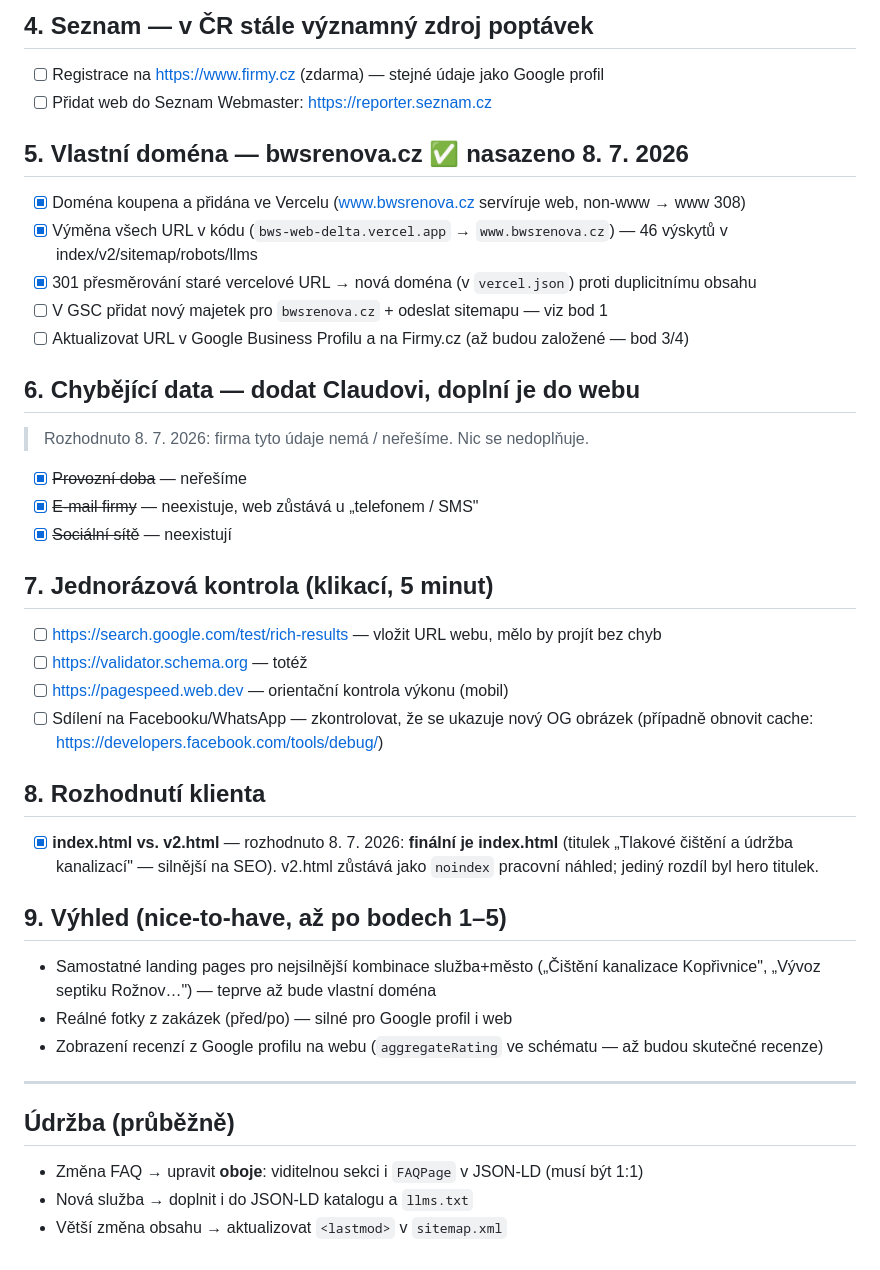
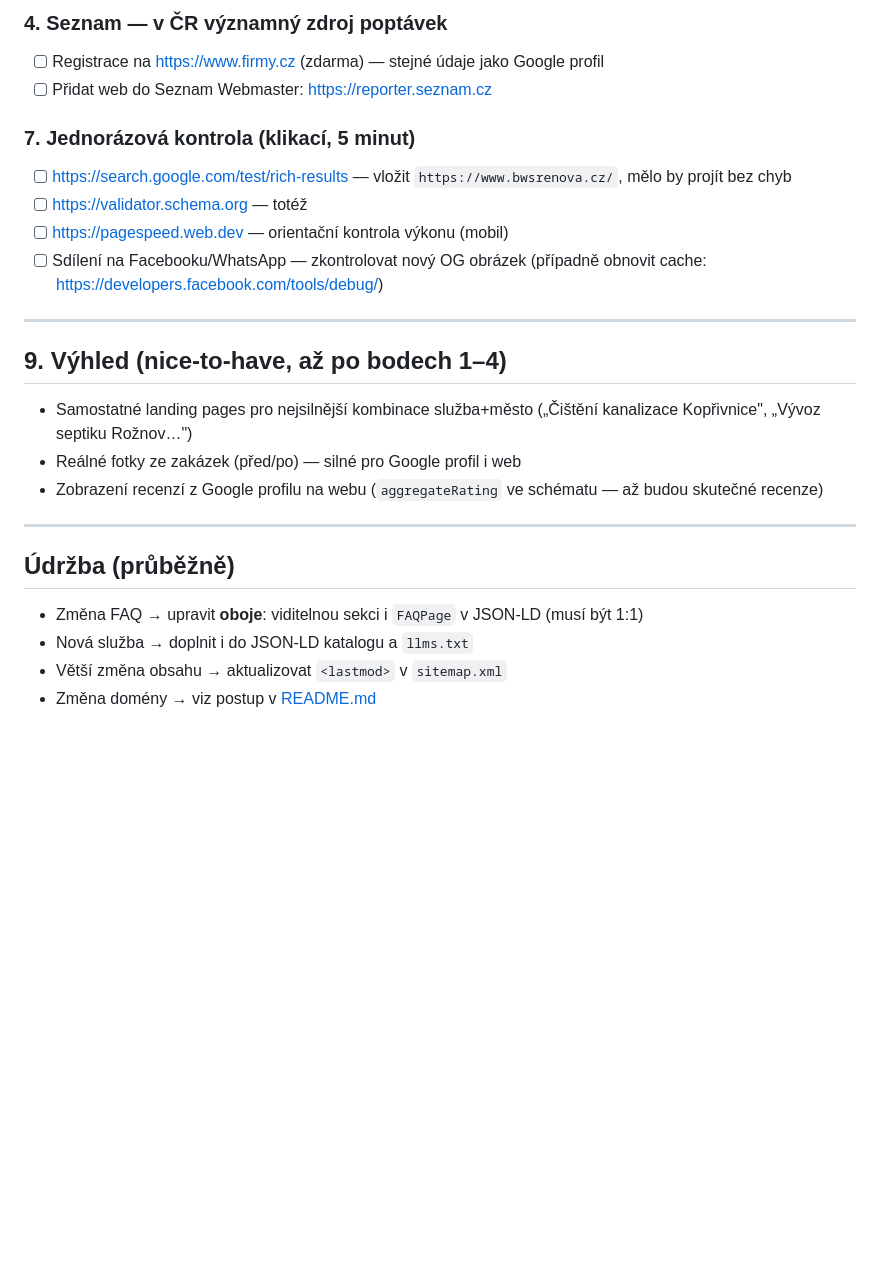
Before and after one commit to ramos-design/bws-web, a Markdown page: DALSI-KROKY.md, the part around one of its changes. Rendered like a GitHub page; blank space fills up the shorter version.

```diff
--- a/DALSI-KROKY.md
+++ b/DALSI-KROKY.md
@@ -28,39 +65,20 @@
 
-## 4. Seznam — v ČR stále významný zdroj poptávek
-
+### 4. Seznam — v ČR významný zdroj poptávek
 - [ ] Registrace na https://www.firmy.cz (zdarma) — stejné údaje jako Google profil
 - [ ] Přidat web do Seznam Webmaster: https://reporter.seznam.cz
 
-## 5. Vlastní doména — bwsrenova.cz ✅ nasazeno 8. 7. 2026
-
-- [x] Doména koupena a přidána ve Vercelu (www.bwsrenova.cz servíruje web, non-www → www 308)
-- [x] Výměna všech URL v kódu (`bws-web-delta.vercel.app` → `www.bwsrenova.cz`) — 46 výskytů v index/v2/sitemap/robots/llms
-- [x] 301 přesměrování staré vercelové URL → nová doména (v `vercel.json`) proti duplicitnímu obsahu
-- [ ] V GSC přidat nový majetek pro `bwsrenova.cz` + odeslat sitemapu — viz bod 1
-- [ ] Aktualizovat URL v Google Business Profilu a na Firmy.cz (až budou založené — bod 3/4)
-
-## 6. Chybějící data — dodat Claudovi, doplní je do webu
-
-> Rozhodnuto 8. 7. 2026: firma tyto údaje nemá / neřešíme. Nic se nedoplňuje.
-- [x] ~~Provozní doba~~ — neřešíme
-- [x] ~~E-mail firmy~~ — neexistuje, web zůstává u „telefonem / SMS"
-- [x] ~~Sociální sítě~~ — neexistují
-
-## 7. Jednorázová kontrola (klikací, 5 minut)
-
-- [ ] https://search.google.com/test/rich-results — vložit URL webu, mělo by projít bez chyb
+### 7. Jednorázová kontrola (klikací, 5 minut)
+- [ ] https://search.google.com/test/rich-results — vložit `https://www.bwsrenova.cz/`, mělo by projít bez chyb
 - [ ] https://validator.schema.org — totéž
 - [ ] https://pagespeed.web.dev — orientační kontrola výkonu (mobil)
-- [ ] Sdílení na Facebooku/WhatsApp — zkontrolovat, že se ukazuje nový OG obrázek (případně obnovit cache: https://developers.facebook.com/tools/debug/)
+- [ ] Sdílení na Facebooku/WhatsApp — zkontrolovat nový OG obrázek (případně obnovit cache: https://developers.facebook.com/tools/debug/)
 
-## 8. Rozhodnutí klienta
+---
 
-- [x] **index.html vs. v2.html** — rozhodnuto 8. 7. 2026: **finální je index.html** (titulek „Tlakové čištění a údržba kanalizací" — silnější na SEO). v2.html zůstává jako `noindex` pracovní náhled; jediný rozdíl byl hero titulek.
+## 9. Výhled (nice-to-have, až po bodech 1–4)
 
-## 9. Výhled (nice-to-have, až po bodech 1–5)
-
-- Samostatné landing pages pro nejsilnější kombinace služba+město („Čištění kanalizace Kopřivnice", „Vývoz septiku Rožnov…") — teprve až bude vlastní doména
-- Reálné fotky z zakázek (před/po) — silné pro Google profil i web
+- Samostatné landing pages pro nejsilnější kombinace služba+město („Čištění kanalizace Kopřivnice", „Vývoz septiku Rožnov…")
+- Reálné fotky ze zakázek (před/po) — silné pro Google profil i web
 - Zobrazení recenzí z Google profilu na webu (`aggregateRating` ve schématu — až budou skutečné recenze)
 
 ---
@@ -70,3 +88,4 @@
 - Změna FAQ → upravit **oboje**: viditelnou sekci i `FAQPage` v JSON-LD (musí být 1:1)
 - Nová služba → doplnit i do JSON-LD katalogu a `llms.txt`
 - Větší změna obsahu → aktualizovat `<lastmod>` v `sitemap.xml`
+- Změna domény → viz postup v [README.md](README.md)
```
Also changed, not shown: other parts of DALSI-KROKY.md (+54 -17 lines).
